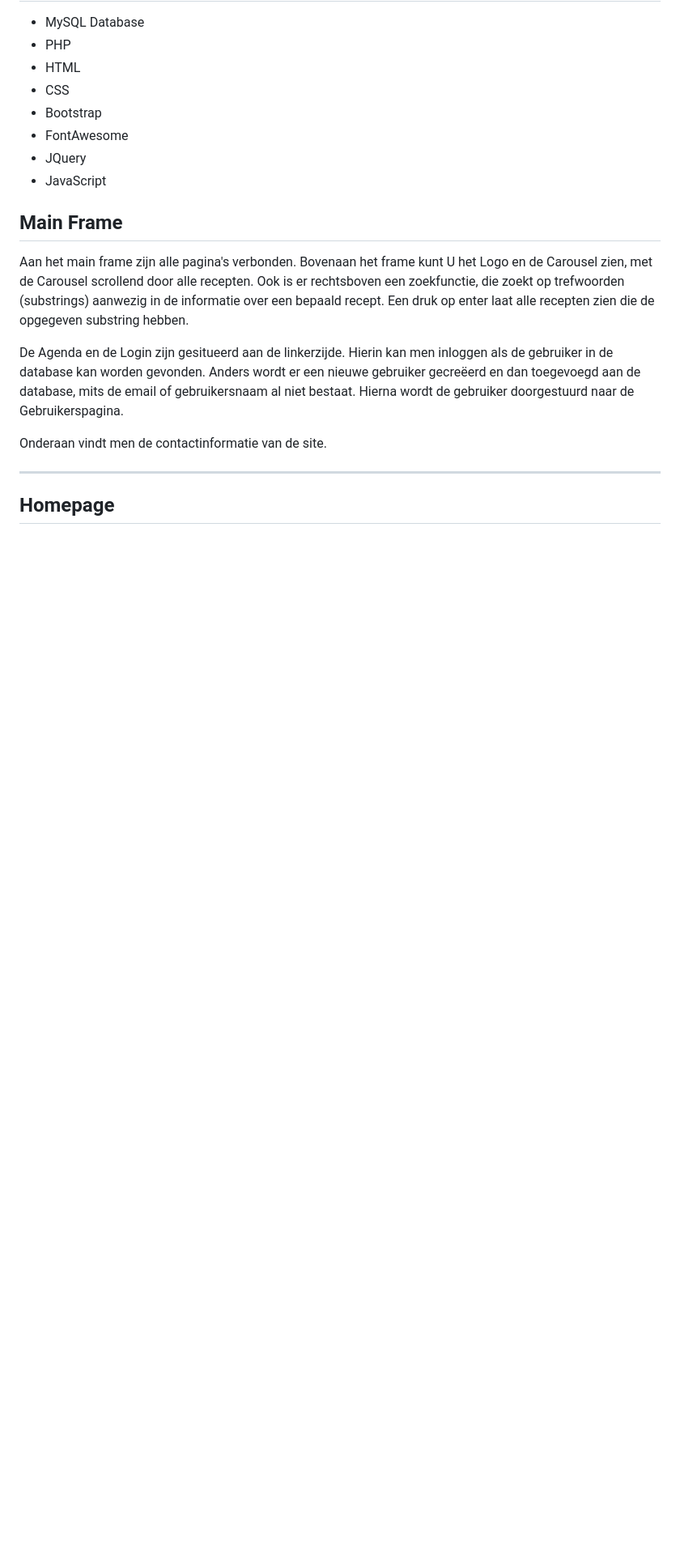
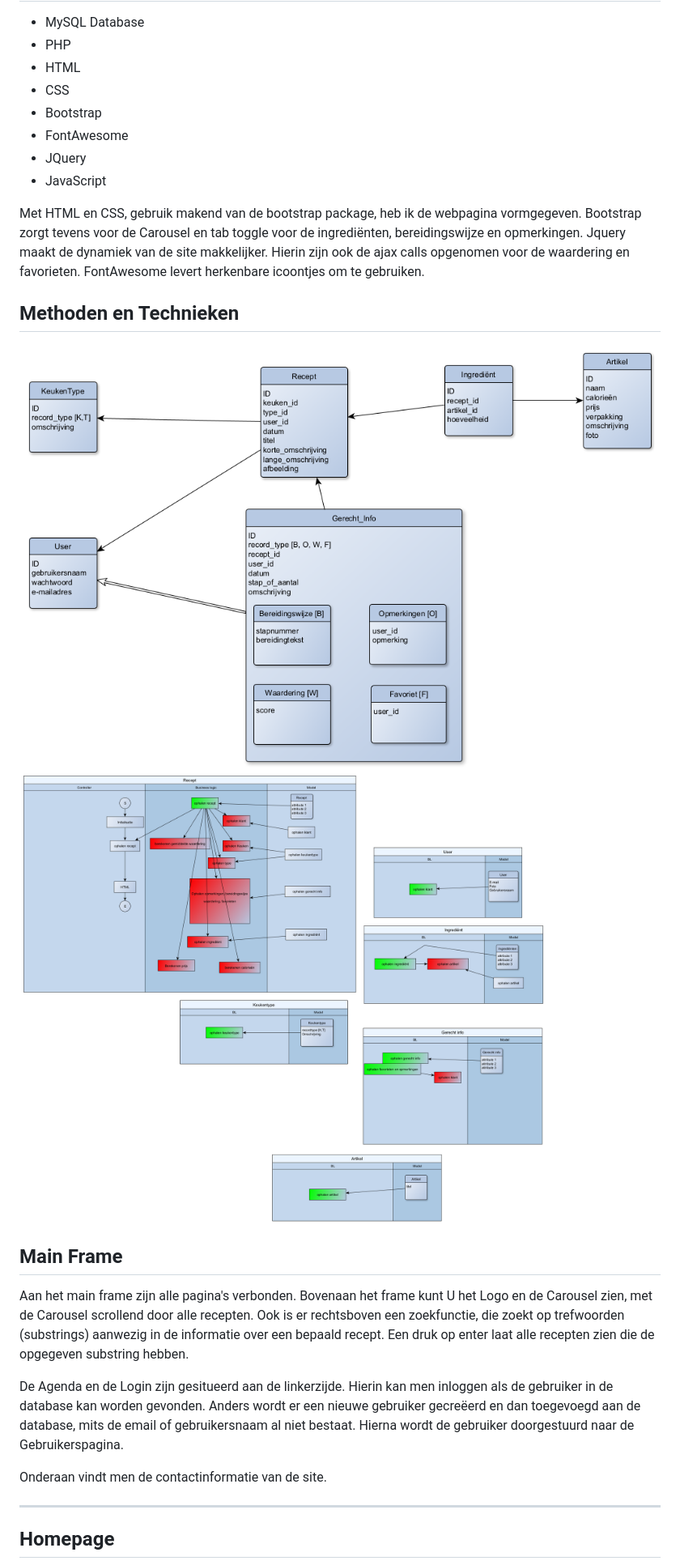
Before and after one commit to DohmenWebhulp/JDVerrukkulluk, a Markdown page: README.md, the part around the change. Shown: that part at 81% size. GitHub-like rendering; pictures changed too: screenshots/verruk_ASD.png (added), screenshots/verruk_ERD.png (added); blank space fills up the shorter version.

Commit message:
ok

```diff
--- a/README.md
+++ b/README.md
@@ -31,6 +31,12 @@ ___
 * JQuery
 * JavaScript
 
+Met HTML en CSS, gebruik makend van de bootstrap package, heb ik de webpagina vormgegeven. Bootstrap zorgt tevens voor de Carousel en tab toggle voor de ingrediënten, bereidingswijze en opmerkingen. Jquery maakt de dynamiek van de site makkelijker. Hierin zijn ook de ajax calls opgenomen voor de waardering en favorieten. FontAwesome levert herkenbare icoontjes om te gebruiken.
+
+## Methoden en Technieken
+
+![methoden](screenshots/verruk_ERD.png)
+![methoden](screenshots/verruk_ASD.png)
 ## Main Frame
 
 Aan het main frame zijn alle pagina's verbonden. Bovenaan het frame kunt U het Logo en de Carousel zien, met de Carousel scrollend door alle recepten. Ook is er rechtsboven een zoekfunctie, die zoekt op trefwoorden (substrings) aanwezig in de informatie over een bepaald recept. Een druk op enter laat alle recepten zien die de opgegeven substring hebben.
```
